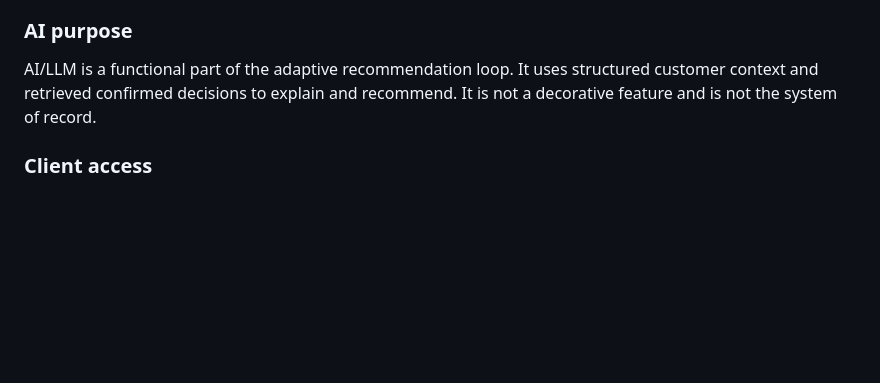
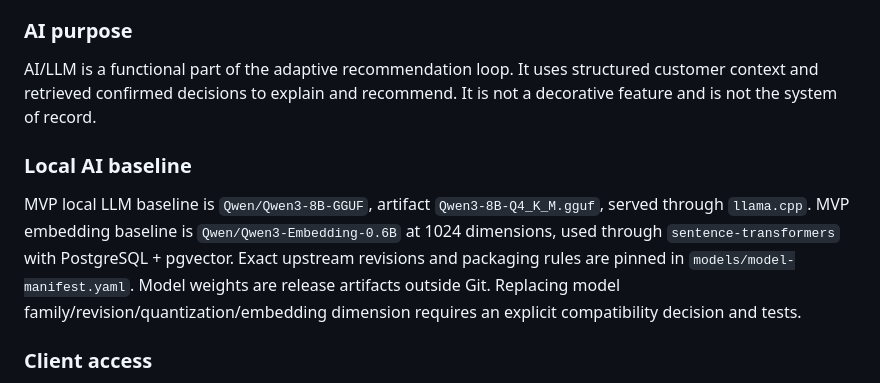
Before and after one commit to SergeyRassohin/Forest-Keeper, a Markdown page: docs/decisions/decision-log.md, the part around the change. GitHub-like rendering; blank space fills up the shorter version.

Commit message:
docs: record local AI model baseline

```diff
--- a/docs/decisions/decision-log.md
+++ b/docs/decisions/decision-log.md
@@ -44,6 +44,9 @@ FK starts from a vendor baseline master-data/rules template. During implementati
 ### AI purpose
 AI/LLM is a functional part of the adaptive recommendation loop. It uses structured customer context and retrieved confirmed decisions to explain and recommend. It is not a decorative feature and is not the system of record.
 
+### Local AI baseline
+MVP local LLM baseline is `Qwen/Qwen3-8B-GGUF`, artifact `Qwen3-8B-Q4_K_M.gguf`, served through `llama.cpp`. MVP embedding baseline is `Qwen/Qwen3-Embedding-0.6B` at 1024 dimensions, used through `sentence-transformers` with PostgreSQL + pgvector. Exact upstream revisions and packaging rules are pinned in `models/model-manifest.yaml`. Model weights are release artifacts outside Git. Replacing model family/revision/quantization/embedding dimension requires an explicit compatibility decision and tests.
+
 ### Client access
 **Web Client is the primary client for MVP and the default Forest Keeper user interface.**
 It runs in the browser and communicates with FK Server only through HTTPS/API Gateway.
```
